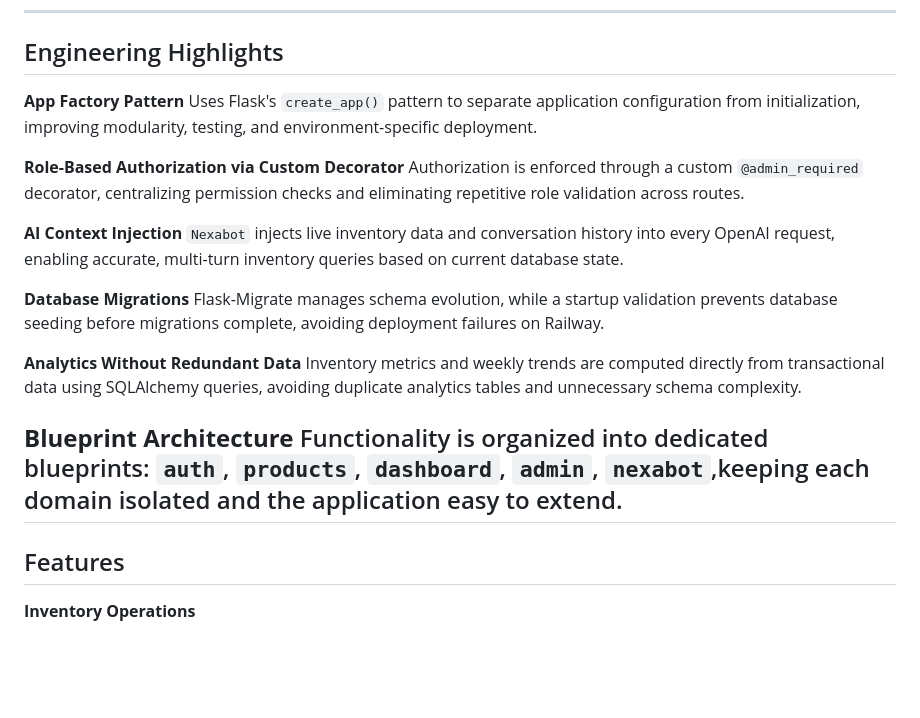
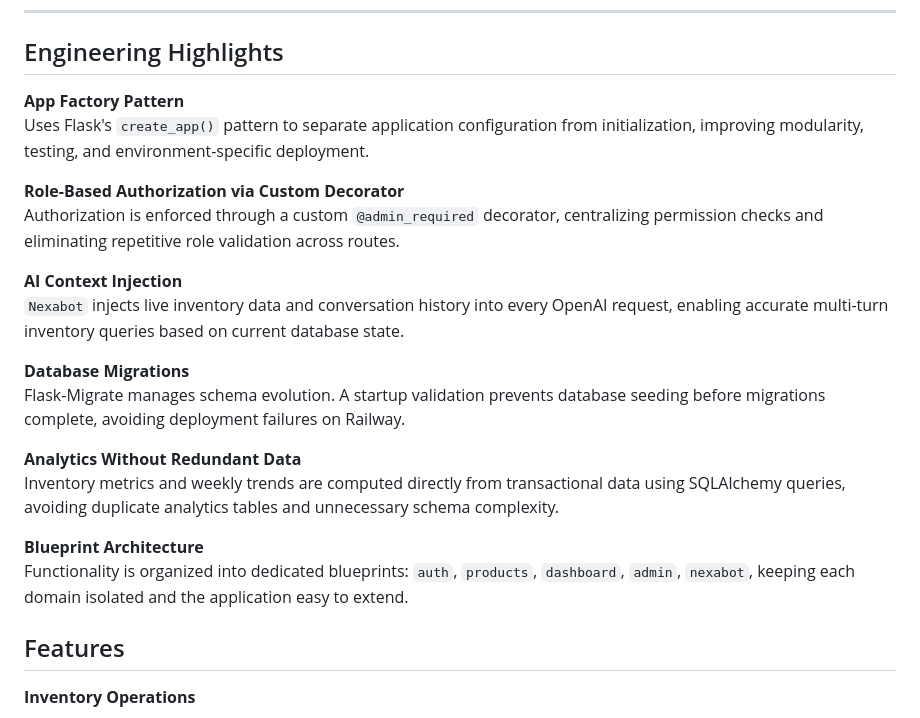
Before and after one commit to Shone-Davis/Nexabyte-inventory-manager, a Markdown page: README.md, the part around the change. Rendered like a GitHub page; blank space fills up the shorter version.

Commit message:
Refine engineering highlights in README

```diff
--- a/README.md
+++ b/README.md
@@ -39,28 +39,22 @@ real-time analytics, and an AI-powered inventory assistant.
 ## Engineering Highlights
 
 **App Factory Pattern**
-Uses Flask's `create_app()` pattern to separate application configuration
-from initialization, improving modularity, testing, and environment-specific deployment.
+Uses Flask's `create_app()` pattern to separate application configuration from initialization, improving modularity, testing, and environment-specific deployment.
 
 **Role-Based Authorization via Custom Decorator**
-Authorization is enforced through a custom `@admin_required` decorator,
-centralizing permission checks and eliminating repetitive role validation
-across routes.
+Authorization is enforced through a custom `@admin_required` decorator, centralizing permission checks and eliminating repetitive role validation across routes.
 
 **AI Context Injection**
-`Nexabot` injects live inventory data and conversation history into every OpenAI request, enabling accurate, multi-turn inventory queries based on current database state.
+`Nexabot` injects live inventory data and conversation history into every OpenAI request, enabling accurate multi-turn inventory queries based on current database state.
 
 **Database Migrations**
-Flask-Migrate manages schema evolution, while a startup validation prevents
-database seeding before migrations complete, avoiding deployment failures on Railway.
+Flask-Migrate manages schema evolution. A startup validation prevents database seeding before migrations complete, avoiding deployment failures on Railway.
 
 **Analytics Without Redundant Data**
 Inventory metrics and weekly trends are computed directly from transactional data using SQLAlchemy queries, avoiding duplicate analytics tables and unnecessary schema complexity.
 
 **Blueprint Architecture**
-Functionality is organized into dedicated blueprints: `auth`,
-`products`, `dashboard`, `admin`, `nexabot`,keeping each domain isolated and the application easy to extend.
----
+Functionality is organized into dedicated blueprints: `auth`, `products`, `dashboard`, `admin`, `nexabot`, keeping each domain isolated and the application easy to extend.
 
 ## Features
 
```
